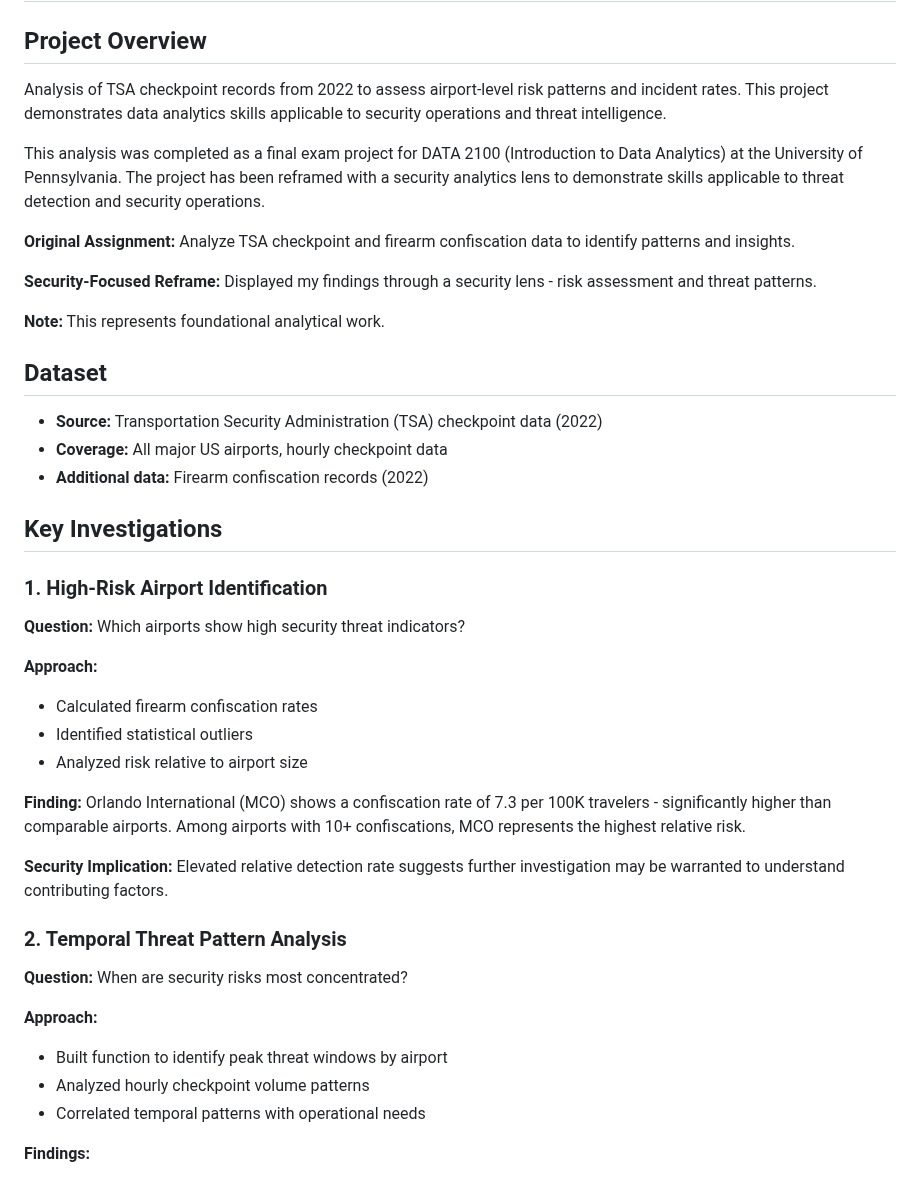
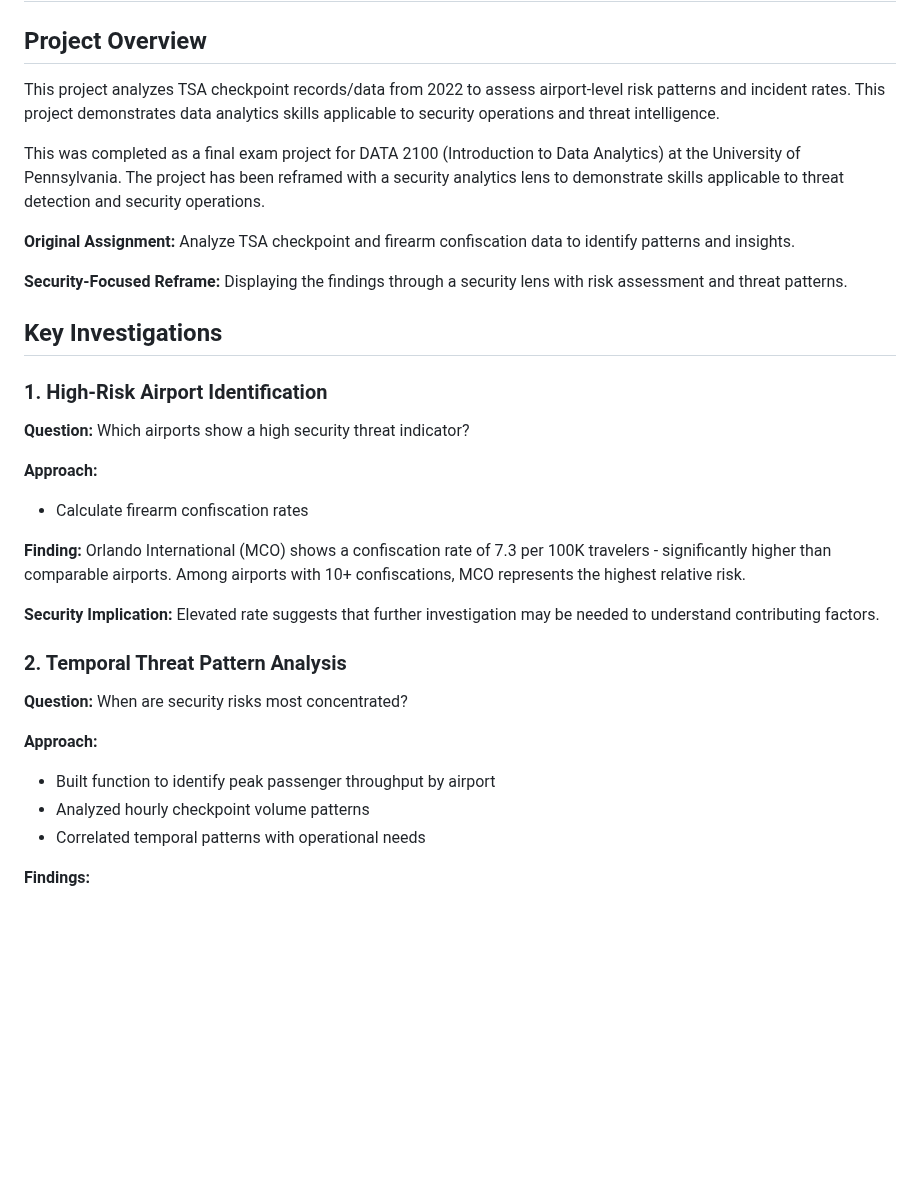
Before and after one commit to sakinsarfraz/Projects, a Markdown page: TSA Screening Risk Analysis & Incident Rate Assessment.md, the part around one of its changes. Drawn GitHub-style; blank space fills up the shorter version.

```diff
--- a/TSA Screening Risk Analysis & Incident Rate Assessment.md
+++ b/TSA Screening Risk Analysis & Incident Rate Assessment.md
@@ -1,10 +1,10 @@
 # TSA Screening Risk Analysis & Incident Rate Assessment
 
 ## Project Overview
-Analysis of TSA checkpoint records from 2022 to assess airport-level risk patterns and incident rates. This project demonstrates data analytics skills applicable to security operations and threat intelligence.
+This project analyzes TSA checkpoint records/data from 2022 to assess airport-level risk patterns and incident rates. This project demonstrates data analytics skills applicable to security operations and threat intelligence.
 
 
-This analysis was completed as a final exam project for DATA 2100 (Introduction
+This was completed as a final exam project for DATA 2100 (Introduction
 to Data Analytics) at the University of Pennsylvania. The project has been
 reframed with a security analytics lens to demonstrate skills applicable to
 threat detection and security operations.
@@ -13,36 +13,28 @@ threat detection and security operations.
 **Original Assignment:** Analyze TSA checkpoint and firearm confiscation data
 to identify patterns and insights.
 
-**Security-Focused Reframe:** Displayed my findings through a security lens -
-risk assessment and threat patterns.
+**Security-Focused Reframe:** Displaying the findings through a security lens with risk assessment and threat patterns.
 
-**Note:** This represents foundational analytical work.
 
-## Dataset
-- **Source:** Transportation Security Administration (TSA) checkpoint data (2022)
-- **Coverage:** All major US airports, hourly checkpoint data
-- **Additional data:** Firearm confiscation records (2022)
 
 ## Key Investigations
 
 ### 1. High-Risk Airport Identification
-**Question:** Which airports show high security threat indicators?
+**Question:** Which airports show a high security threat indicator?
 
 **Approach:**
-- Calculated firearm confiscation rates
-- Identified statistical outliers
-- Analyzed risk relative to airport size
+- Calculate firearm confiscation rates
 
 **Finding:**
 Orlando International (MCO) shows a confiscation rate of 7.3 per 100K travelers - significantly higher than comparable airports. Among airports with 10+ confiscations, MCO represents the highest relative risk.
 
-**Security Implication:** Elevated relative detection rate suggests further investigation may be warranted to understand contributing factors.
+**Security Implication:** Elevated rate suggests that further investigation may be needed to understand contributing factors.
 
 ### 2. Temporal Threat Pattern Analysis
 **Question:** When are security risks most concentrated?
 
 **Approach:**
-- Built function to identify peak threat windows by airport
+- Built function to identify peak passenger throughput by airport
 - Analyzed hourly checkpoint volume patterns
 - Correlated temporal patterns with operational needs
 
```
Also changed, not shown: other parts of TSA Screening Risk Analysis & Incident Rate Assessment.md (+2 -31 lines).
